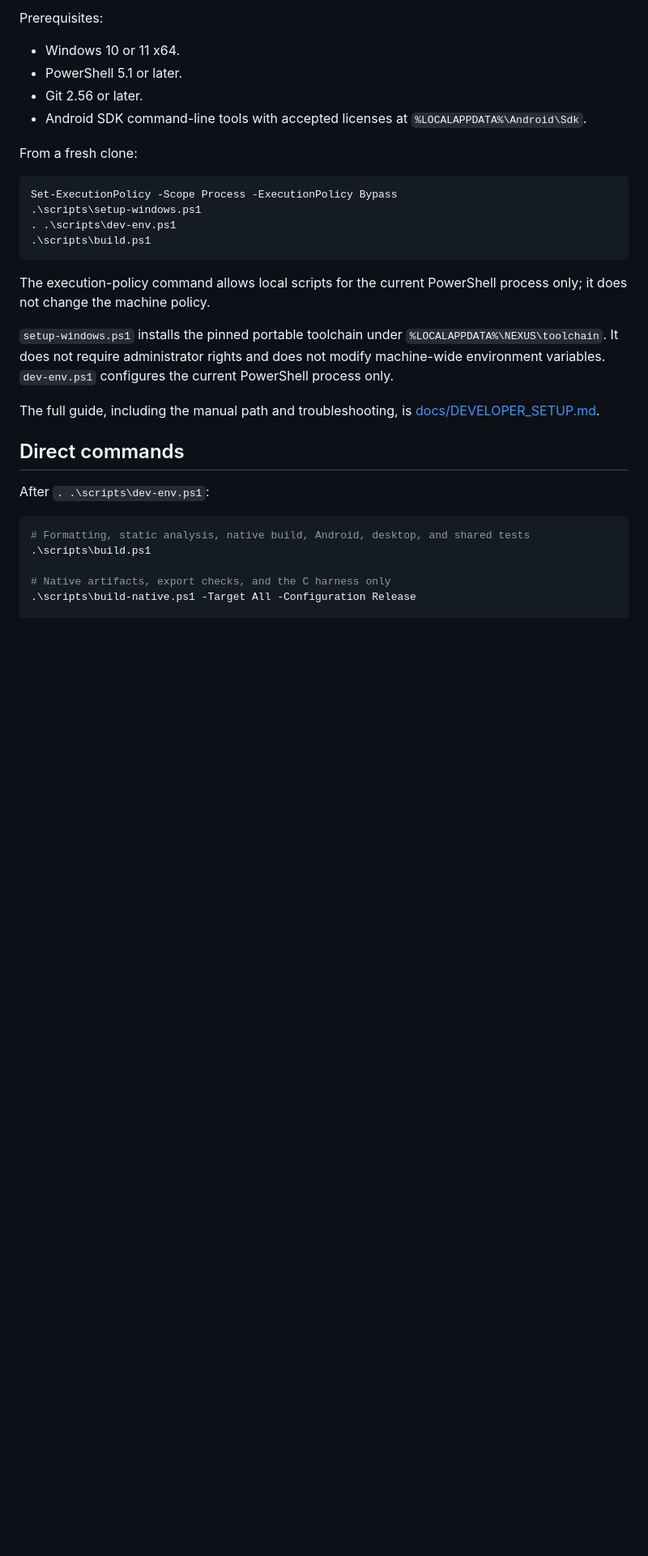
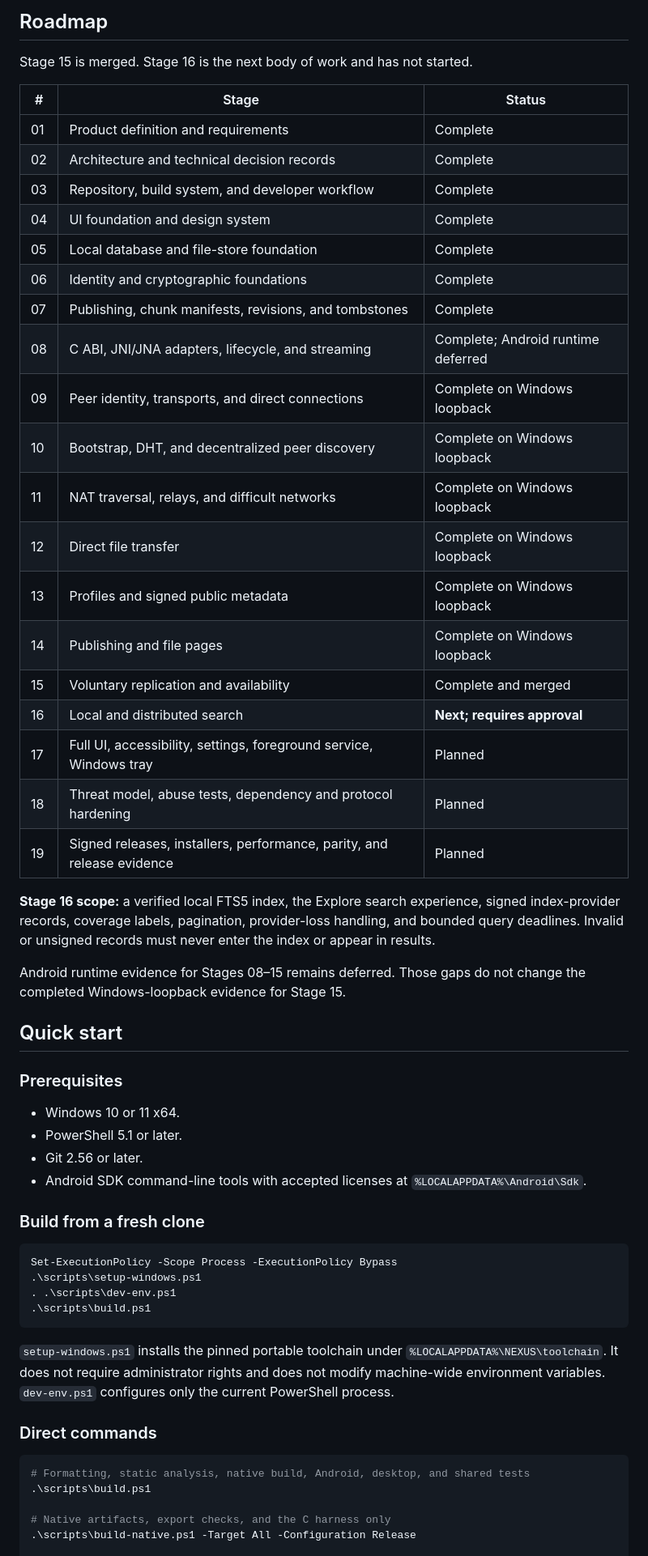
Before and after one commit to farokh-ra/Ember, a Markdown page: README.md, the part around one of its changes. Shown at 81% size. GitHub-like rendering; blank space fills up the shorter version.

````diff
--- a/README.md
+++ b/README.md
@@ -136,5 +192,43 @@ those boundaries without an architecture decision record.
 
-Prerequisites:
+</details>
+
+## Roadmap
+
+Stage 15 is merged. Stage 16 is the next body of work and has not started.
+
+| # | Stage | Status |
+|---|---|---|
+| 01 | Product definition and requirements | Complete |
+| 02 | Architecture and technical decision records | Complete |
+| 03 | Repository, build system, and developer workflow | Complete |
+| 04 | UI foundation and design system | Complete |
+| 05 | Local database and file-store foundation | Complete |
+| 06 | Identity and cryptographic foundations | Complete |
+| 07 | Publishing, chunk manifests, revisions, and tombstones | Complete |
+| 08 | C ABI, JNI/JNA adapters, lifecycle, and streaming | Complete; Android runtime deferred |
+| 09 | Peer identity, transports, and direct connections | Complete on Windows loopback |
+| 10 | Bootstrap, DHT, and decentralized peer discovery | Complete on Windows loopback |
+| 11 | NAT traversal, relays, and difficult networks | Complete on Windows loopback |
+| 12 | Direct file transfer | Complete on Windows loopback |
+| 13 | Profiles and signed public metadata | Complete on Windows loopback |
+| 14 | Publishing and file pages | Complete on Windows loopback |
+| 15 | Voluntary replication and availability | Complete and merged |
+| 16 | Local and distributed search | **Next; requires approval** |
+| 17 | Full UI, accessibility, settings, foreground service, Windows tray | Planned |
+| 18 | Threat model, abuse tests, dependency and protocol hardening | Planned |
+| 19 | Signed releases, installers, performance, parity, and release evidence | Planned |
+
+**Stage 16 scope:** a verified local FTS5 index, the Explore search experience,
+signed index-provider records, coverage labels, pagination, provider-loss
+handling, and bounded query deadlines. Invalid or unsigned records must never
+enter the index or appear in results.
+
+Android runtime evidence for Stages 08–15 remains deferred. Those gaps do not
+change the completed Windows-loopback evidence for Stage 15.
+
+## Quick start
+
+### Prerequisites
 
 - Windows 10 or 11 x64.
 - PowerShell 5.1 or later.
@@ -142,7 +236,7 @@ Prerequisites:
 - Android SDK command-line tools with accepted licenses at
   `%LOCALAPPDATA%\Android\Sdk`.
 
-From a fresh clone:
+### Build from a fresh clone
 
 ```powershell
 Set-ExecutionPolicy -Scope Process -ExecutionPolicy Bypass
@@ -151,20 +245,12 @@ Set-ExecutionPolicy -Scope Process -ExecutionPolicy Bypass
 .\scripts\build.ps1
 ```
 
-The execution-policy command allows local scripts for the current PowerShell
-process only; it does not change the machine policy.
-
 `setup-windows.ps1` installs the pinned portable toolchain under
 `%LOCALAPPDATA%\NEXUS\toolchain`. It does not require administrator rights and
-does not modify machine-wide environment variables. `dev-env.ps1` configures the
-current PowerShell process only.
+does not modify machine-wide environment variables. `dev-env.ps1` configures
+only the current PowerShell process.
 
-The full guide, including the manual path and troubleshooting, is
-[docs/DEVELOPER_SETUP.md](docs/DEVELOPER_SETUP.md).
-
-## Direct commands
-
-After `. .\scripts\dev-env.ps1`:
+### Direct commands
 
 ```powershell
 # Formatting, static analysis, native build, Android, desktop, and shared tests
````
Also changed, not shown: other parts of README.md (+220 -175 lines), docs/assets/ember-banner.png (added), docs/assets/ember-icon.png (added).
